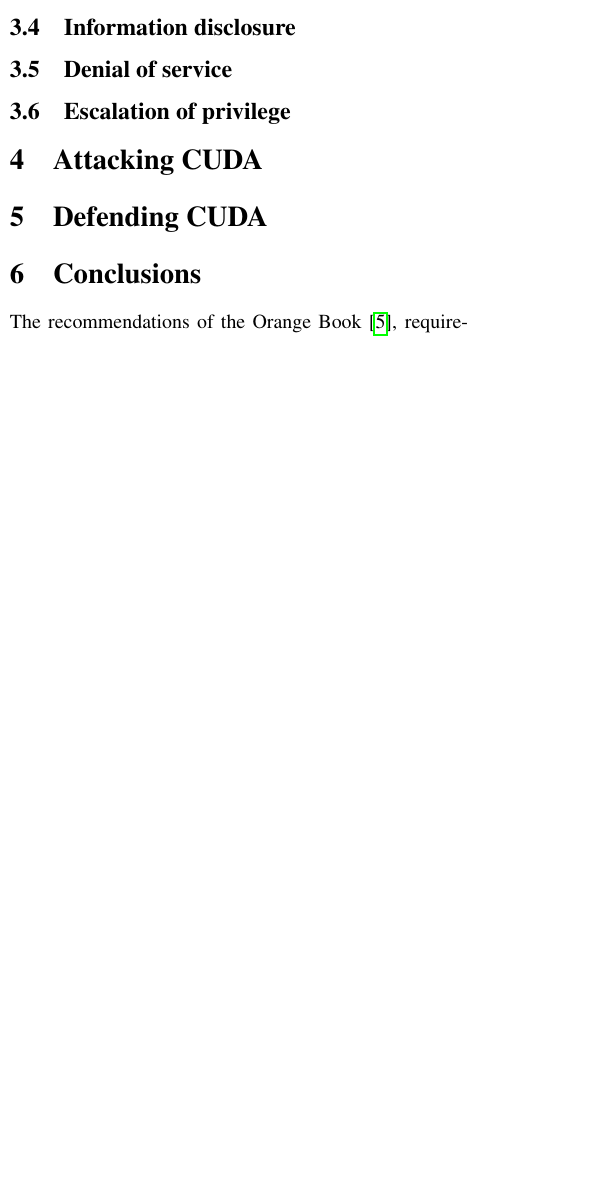
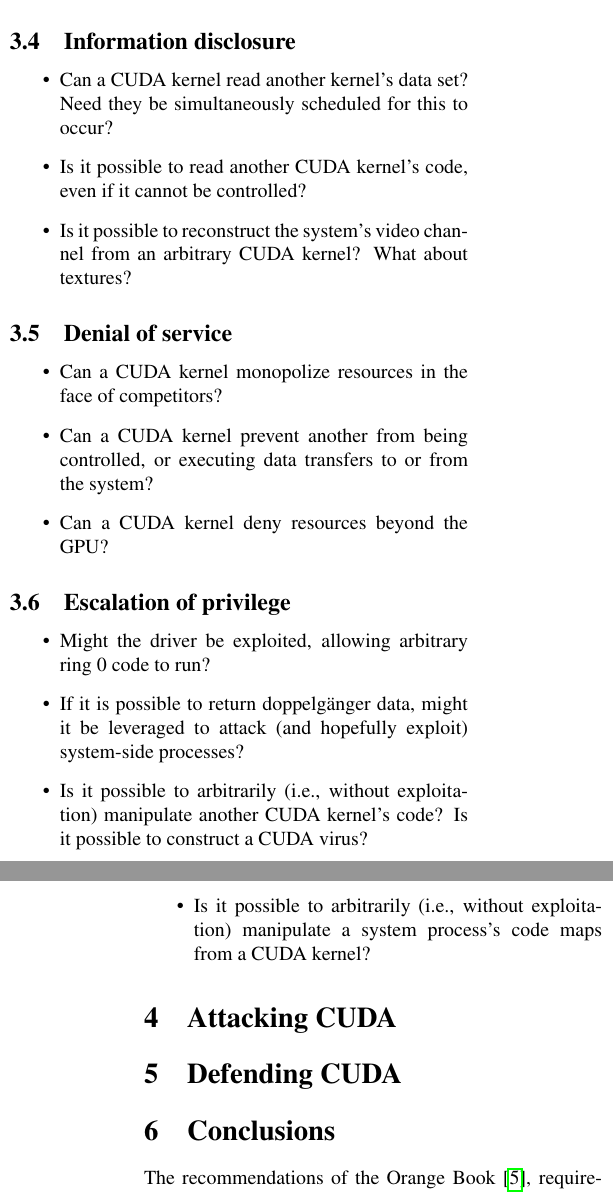
Before and after one commit to dankamongmen/wdp, a LaTeX paper (cs8803ss-project/cs8803ssProject.tex): part of one column of page 2 of 5 before the commit and two parts of the columns of pages 2 and 3 of 6 after it, the two joined at a grey line, cut so that both start at the same text, the shorter picture padded with empty space. Compiled offline with pdfLaTeX.

Commit message:
threat model! woo-hah

```diff
--- a/cs8803ss-project/cs8803ssProject.tex
+++ b/cs8803ss-project/cs8803ssProject.tex
@@ -116,6 +132,31 @@ outside the scope of this paper.
+\item What forensic data, if any, is created as a result of CUDA computing?
+\end{itemize}
 \subsection{Information disclosure}
+\begin{itemize}
+\item Can a CUDA kernel read another kernel's data set? Need they be simultaneously
+scheduled for this to occur?
+\item Is it possible to read another CUDA kernel's code, even if it cannot be
+controlled?
+\item Is it possible to reconstruct the system's video channel from an arbitrary
+CUDA kernel? What about textures?
+\end{itemize}
 \subsection{Denial of service}
+\begin{itemize}
+\item Can a CUDA kernel monopolize resources in the face of competitors?
+\item Can a CUDA kernel prevent another from being controlled, or executing
+data transfers to or from the system?
+\item Can a CUDA kernel deny resources beyond the GPU?
+\end{itemize}
 \subsection{Escalation of privilege}
+\begin{itemize}
+\item Might the driver be exploited, allowing arbitrary ring 0 code to run?
+\item If it is possible to return doppelg\"anger data, might it be leveraged
+to attack (and hopefully exploit) system-side processes?
+\item Is it possible to arbitrarily (i.e., without exploitation) manipulate
+another CUDA kernel's code? Is it possible to construct a CUDA virus?
+\item Is it possible to arbitrarily (i.e., without exploitation) manipulate a
+system process's code maps from a CUDA kernel?
+\end{itemize}
 
 \section{Attacking CUDA}
 
```
Also changed, not shown: cs8803ss-project/cs8803ssProject.tex (16 more changed lines).
